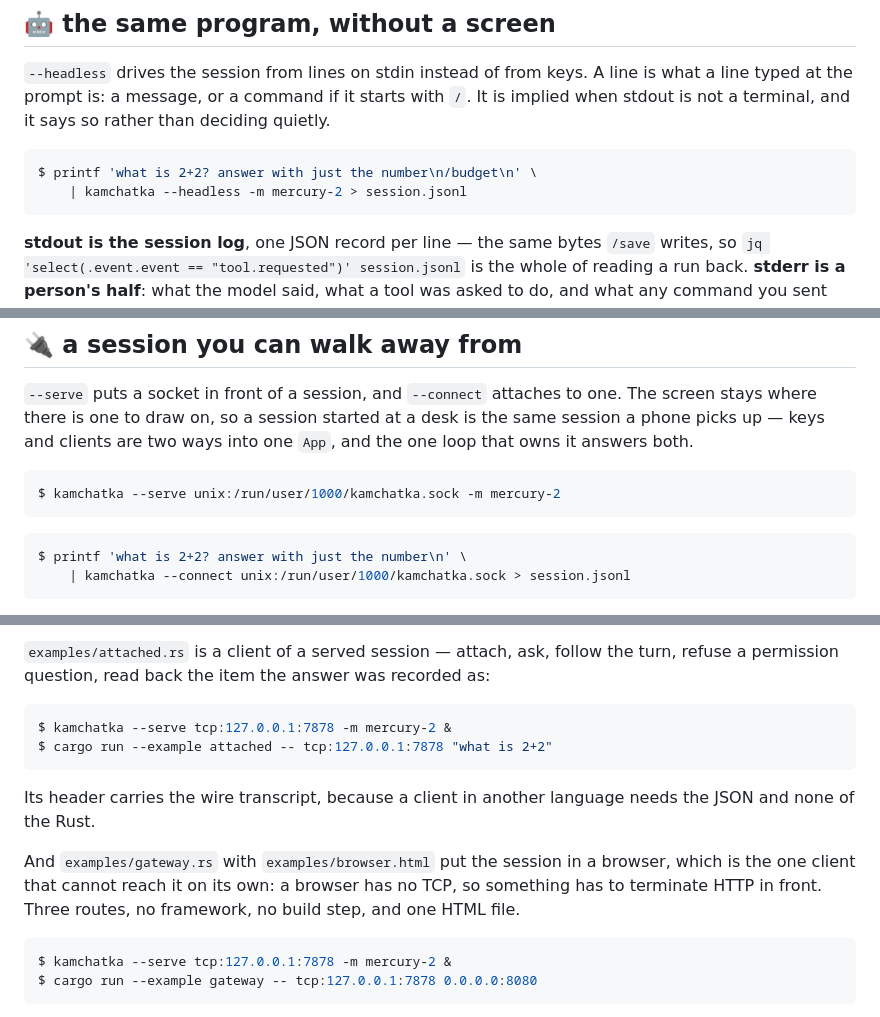
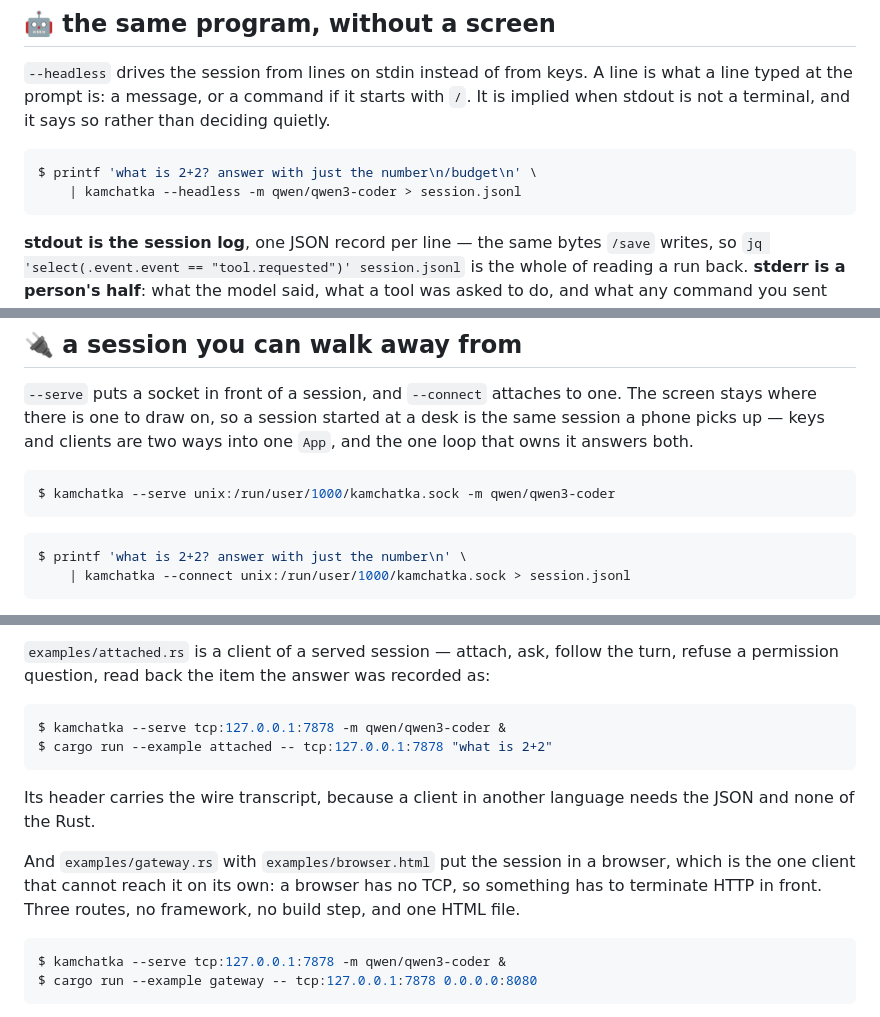
Before and after one commit to ljedrz/nachalnik, a Markdown page: kamchatka/RUNNING.md, 3 parts joined by grey strips. Drawn GitHub-style.

````diff
--- a/kamchatka/RUNNING.md
+++ b/kamchatka/RUNNING.md
@@ -14,7 +14,7 @@ is not a terminal, and it says so rather than deciding quietly.
 
 ```console
 $ printf 'what is 2+2? answer with just the number\n/budget\n' \
-    | kamchatka --headless -m mercury-2 > session.jsonl
+    | kamchatka --headless -m qwen/qwen3-coder > session.jsonl
 ```
 
 **stdout is the session log**, one JSON record per line — the same bytes `/save` writes, so
@@ -109,7 +109,7 @@ where there is one to draw on, so a session started at a desk is the same sessio
 — keys and clients are two ways into one `App`, and the one loop that owns it answers both.
 
 ```console
-$ kamchatka --serve unix:/run/user/1000/kamchatka.sock -m mercury-2
+$ kamchatka --serve unix:/run/user/1000/kamchatka.sock -m qwen/qwen3-coder
 ```
 
 ```console
@@ -181,7 +181,7 @@ than with a snapshot.
 permission question, read back the item the answer was recorded as:
 
 ```console
-$ kamchatka --serve tcp:127.0.0.1:7878 -m mercury-2 &
+$ kamchatka --serve tcp:127.0.0.1:7878 -m qwen/qwen3-coder &
 $ cargo run --example attached -- tcp:127.0.0.1:7878 "what is 2+2"
 ```
 
@@ -193,7 +193,7 @@ one client that cannot reach it on its own: a browser has no TCP, so something h
 HTTP in front. Three routes, no framework, no build step, and one HTML file.
 
 ```console
-$ kamchatka --serve tcp:127.0.0.1:7878 -m mercury-2 &
+$ kamchatka --serve tcp:127.0.0.1:7878 -m qwen/qwen3-coder &
 $ cargo run --example gateway -- tcp:127.0.0.1:7878 0.0.0.0:8080
 ```
 
````
Also changed, not shown: other parts of kamchatka/RUNNING.md (+3 -3 lines), nachalnik-eval/RUNNING.md (+1 -1 lines).
